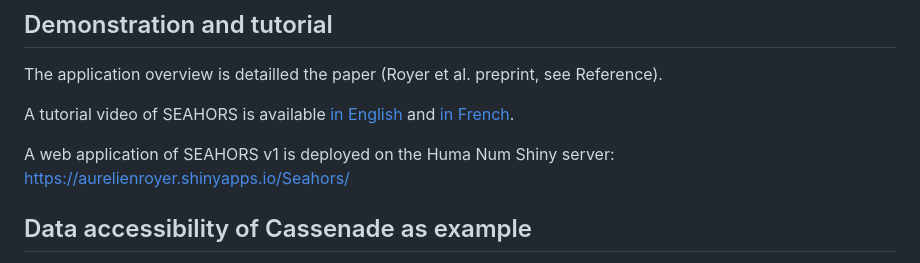
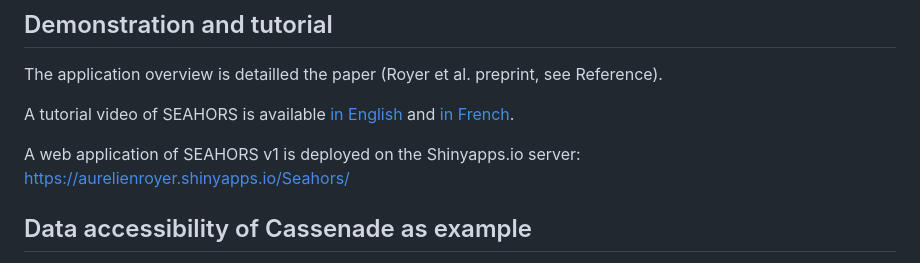
Before and after one commit to AurelienRoyer/SEAHORS, a Markdown page: README.md, the part around the change. GitHub-like rendering.

```diff
--- a/README.md
+++ b/README.md
@@ -30,7 +30,7 @@ The application overview is detailled the paper (Royer et al. preprint, see Refe
 
 A tutorial video of SEAHORS is available [in English](https://nakala.fr/10.34847/nkl.3fdd6h8j) and [in French](https://nakala.fr/10.34847/nkl.65bf1h72).
 
-A web application of SEAHORS v1 is deployed on the Huma Num Shiny server: https://aurelienroyer.shinyapps.io/Seahors/
+A web application of SEAHORS v1 is deployed on the  Shinyapps.io server: https://aurelienroyer.shinyapps.io/Seahors/
 
 ## Data accessibility of Cassenade as example
 
```
